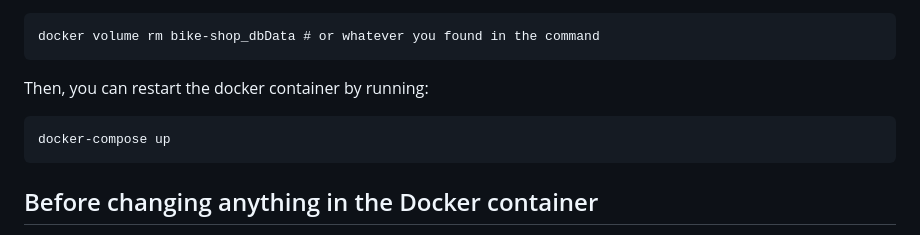
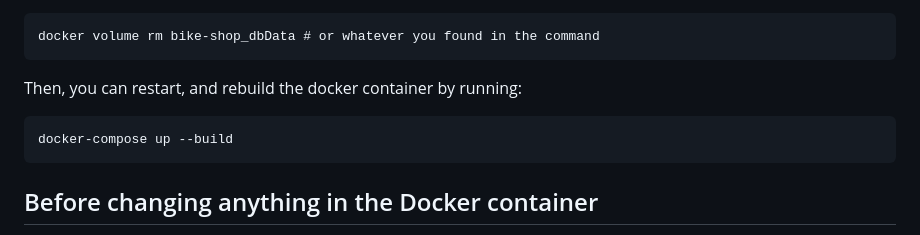
Before and after one commit to Parallax1738/bike-shop-2, a Markdown page: README.md, the part around the change. Rendered like a GitHub page.

Commit message:
Update README.md with correct docker command

````diff
--- a/README.md
+++ b/README.md
@@ -115,10 +115,10 @@ You should see something along the lines of `bike-shop_dbData`. Then, run
 docker volume rm bike-shop_dbData # or whatever you found in the command
 ```
 
-Then, you can restart the docker container by running:
+Then, you can restart, and rebuild the docker container by running:
 
 ```
-docker-compose up
+docker-compose up --build
 ```
 
 ## Before changing anything in the Docker container
````
